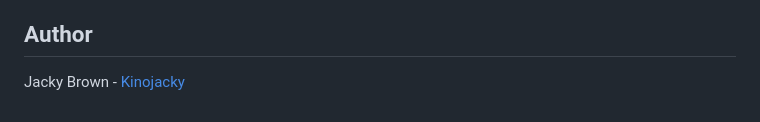
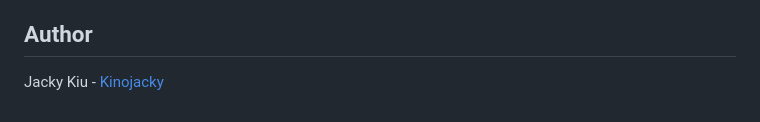
Before and after one commit to kinojacky/simple-photo-album, a Markdown page: README.md, the part around the change. Rendered like a GitHub page.

Commit message:
updated author name

```diff
--- a/README.md
+++ b/README.md
@@ -147,4 +147,4 @@ Contributions, issues, and feature requests are welcome. Feel free to check [iss
 
 ## Author
 
-Jacky Brown - [Kinojacky](https://github.com/kinojacky)
+Jacky Kiu - [Kinojacky](https://github.com/kinojacky)
```
